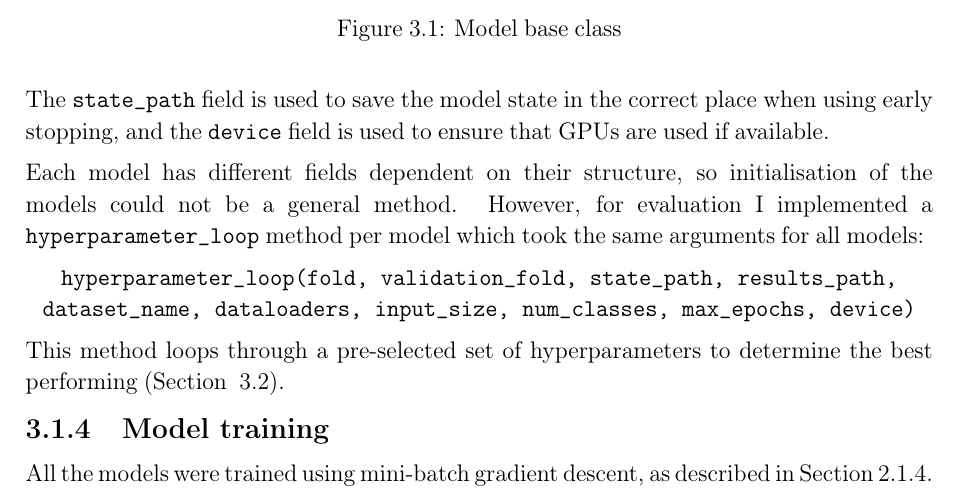
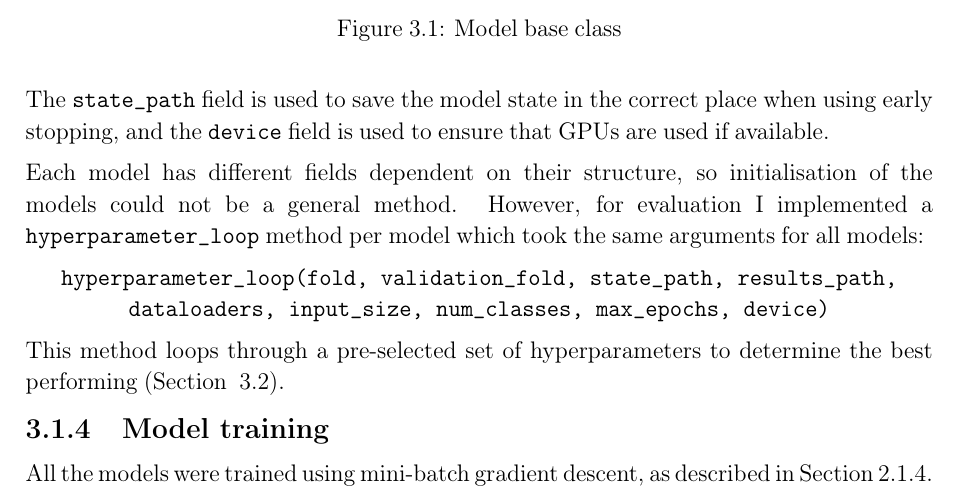
Before and after one commit to Clondon98/PartIIDiss, a LaTeX thesis (diss.tex, which reads chapters/implementation.tex): part of page 26 of 64, cut so that both start at the same text. Compiled offline with pdfLaTeX.

Commit message:
hyperparameter_loop

```diff
--- a/chapters/implementation.tex
+++ b/chapters/implementation.tex
@@ -63,7 +63,7 @@ Each model has different fields dependent on their structure, so initialisation
 However, for evaluation I implemented a \texttt{hyperparameter\_loop} method per model
 which took the same arguments for all models:
 \begin{center}
-  \texttt{hyperparameter\_loop(fold, validation\_fold, state\_path, results\_path, dataset\_name, dataloaders, input\_size, num\_classes, max\_epochs, device)}
+  \texttt{hyperparameter\_loop(fold, validation\_fold, state\_path, results\_path, dataloaders, input\_size, num\_classes, max\_epochs, device)}
 \end{center}
 
 This method loops through a pre-selected set of hyperparameters to determine the best performing (Section ~\ref{hyper}).
```
Also changed, not shown: diss.pdf.
